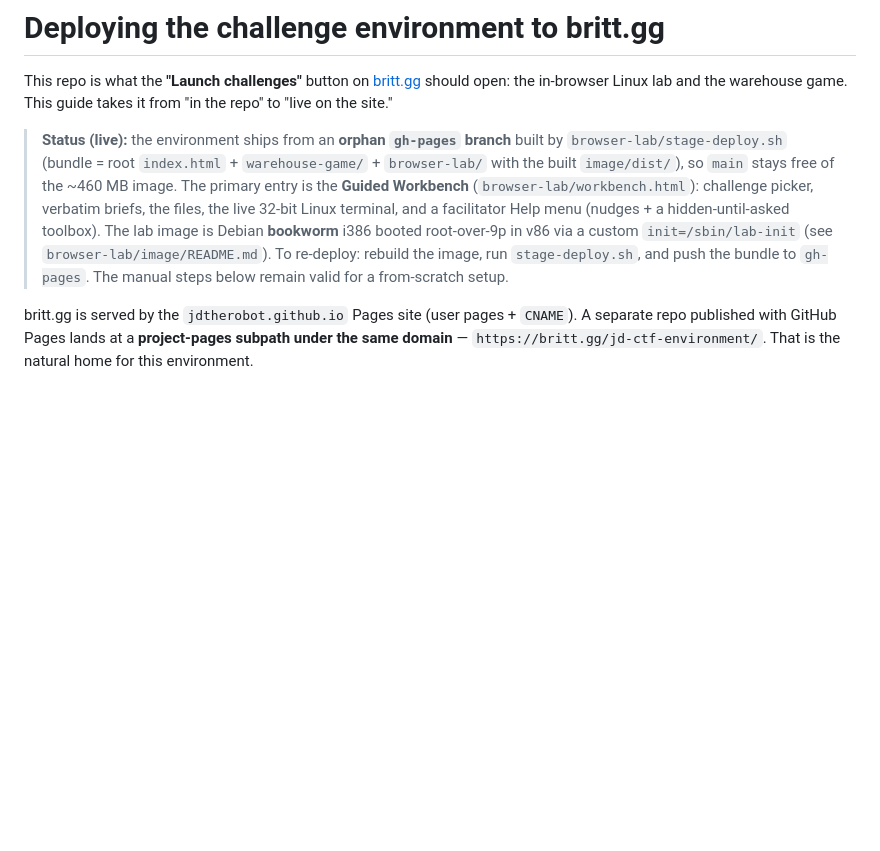
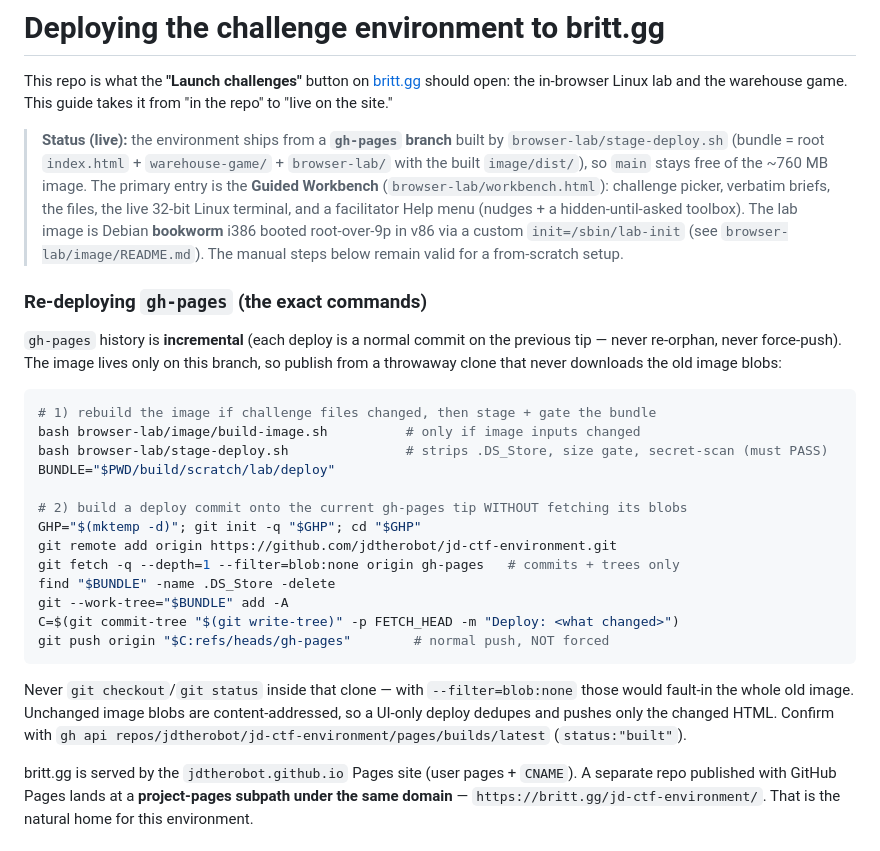
Before and after one commit to jdtherobot/jd-ctf-environment, a Markdown page: SITE_DEPLOY.md, the part around the change. Rendered like a GitHub page; blank space fills up the shorter version.

Commit message:
SITE_DEPLOY: document the real incremental gh-pages publish commands
Replace the stale "orphan branch / from-scratch" prose with the exact
blob-less throwaway-clone method actually used to publish (fetch
--filter=blob:none, commit-tree onto the gh-pages tip, plain push), plus the
don't-re-orphan / don't-force / don't-checkout guardrails. Image size note
updated ~460 MB -> ~760 MB.

````diff
--- a/SITE_DEPLOY.md
+++ b/SITE_DEPLOY.md
@@ -4,14 +4,40 @@ This repo is what the **"Launch challenges"** button on
 [britt.gg](https://github.com/jdtherobot/jdtherobot.github.io) should open: the in-browser Linux lab
 and the warehouse game. This guide takes it from "in the repo" to "live on the site."
 
-> **Status (live):** the environment ships from an **orphan `gh-pages` branch** built by
+> **Status (live):** the environment ships from a **`gh-pages` branch** built by
 > `browser-lab/stage-deploy.sh` (bundle = root `index.html` + `warehouse-game/` + `browser-lab/` with
-> the built `image/dist/`), so `main` stays free of the ~460 MB image. The primary entry is the
+> the built `image/dist/`), so `main` stays free of the ~760 MB image. The primary entry is the
 > **Guided Workbench** (`browser-lab/workbench.html`): challenge picker, verbatim briefs, the files,
 > the live 32-bit Linux terminal, and a facilitator Help menu (nudges + a hidden-until-asked toolbox).
 > The lab image is Debian **bookworm** i386 booted root-over-9p in v86 via a custom `init=/sbin/lab-init`
-> (see `browser-lab/image/README.md`). To re-deploy: rebuild the image, run `stage-deploy.sh`, and push
-> the bundle to `gh-pages`. The manual steps below remain valid for a from-scratch setup.
+> (see `browser-lab/image/README.md`). The manual steps below remain valid for a from-scratch setup.
+
+### Re-deploying `gh-pages` (the exact commands)
+
+`gh-pages` history is **incremental** (each deploy is a normal commit on the previous tip — never
+re-orphan, never force-push). The image lives only on this branch, so publish from a throwaway clone
+that never downloads the old image blobs:
+
+```bash
+# 1) rebuild the image if challenge files changed, then stage + gate the bundle
+bash browser-lab/image/build-image.sh          # only if image inputs changed
+bash browser-lab/stage-deploy.sh               # strips .DS_Store, size gate, secret-scan (must PASS)
+BUNDLE="$PWD/build/scratch/lab/deploy"
+
+# 2) build a deploy commit onto the current gh-pages tip WITHOUT fetching its blobs
+GHP="$(mktemp -d)"; git init -q "$GHP"; cd "$GHP"
+git remote add origin https://github.com/jdtherobot/jd-ctf-environment.git
+git fetch -q --depth=1 --filter=blob:none origin gh-pages   # commits + trees only
+find "$BUNDLE" -name .DS_Store -delete
+git --work-tree="$BUNDLE" add -A
+C=$(git commit-tree "$(git write-tree)" -p FETCH_HEAD -m "Deploy: <what changed>")
+git push origin "$C:refs/heads/gh-pages"        # normal push, NOT forced
+```
+
+Never `git checkout`/`git status` inside that clone — with `--filter=blob:none` those would fault-in
+the whole old image. Unchanged image blobs are content-addressed, so a UI-only deploy dedupes and
+pushes only the changed HTML. Confirm with `gh api repos/jdtherobot/jd-ctf-environment/pages/builds/latest`
+(`status:"built"`).
 
 britt.gg is served by the `jdtherobot.github.io` Pages site (user pages + `CNAME`). A separate repo
 published with GitHub Pages lands at a **project-pages subpath under the same domain** —
````
